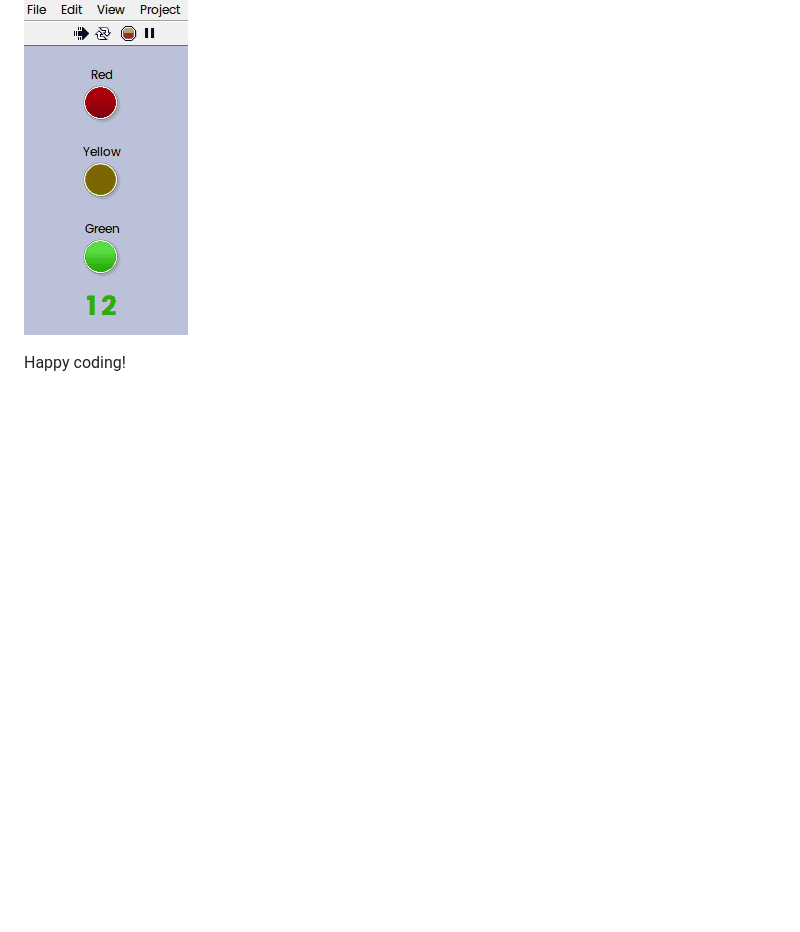
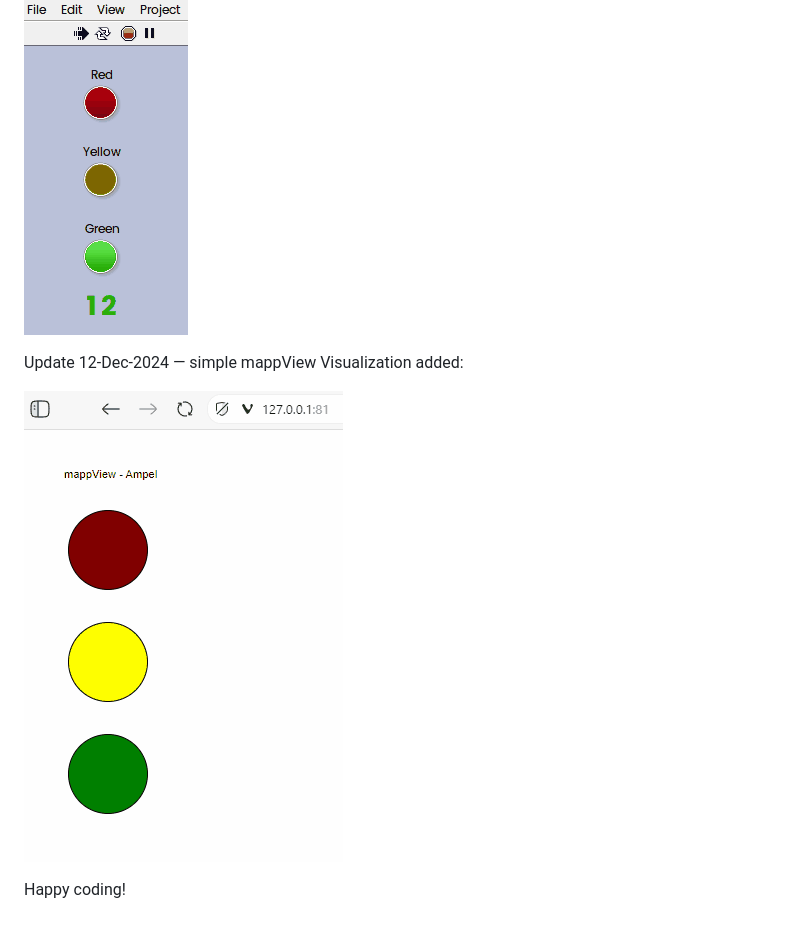
Before and after one commit to AndrDm/AmpelBR, a Markdown page: README.md, the part around the change. Rendered like a GitHub page; pictures changed too: assets/ampel2.gif (added); blank space fills up the shorter version.

Commit message:
ReadMe mappView Update

```diff
--- a/README.md
+++ b/README.md
@@ -377,4 +377,8 @@ This is how it works:
 
 ![](assets/tl1.gif)
 
+Update 12-Dec-2024 — simple mappView Visualization added:
+
+![](assets/ampel2.gif)
+
 Happy coding!
```
